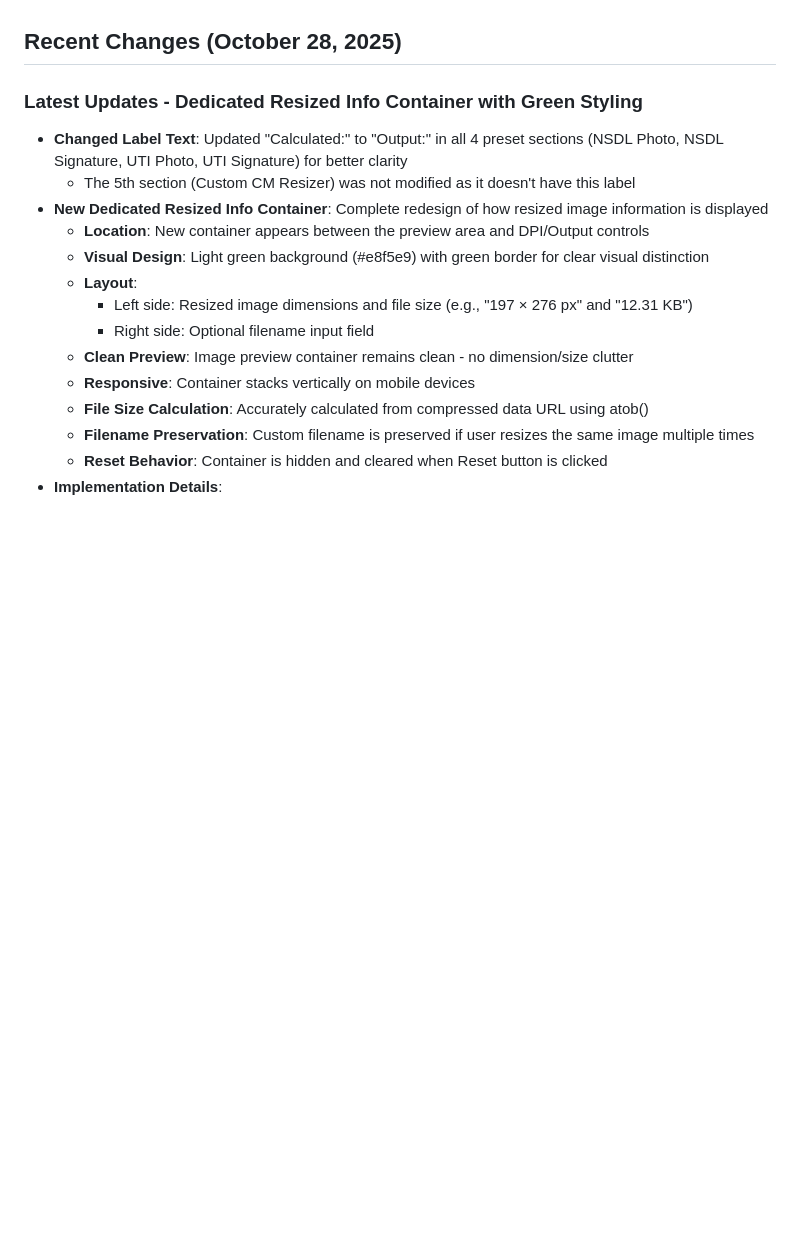
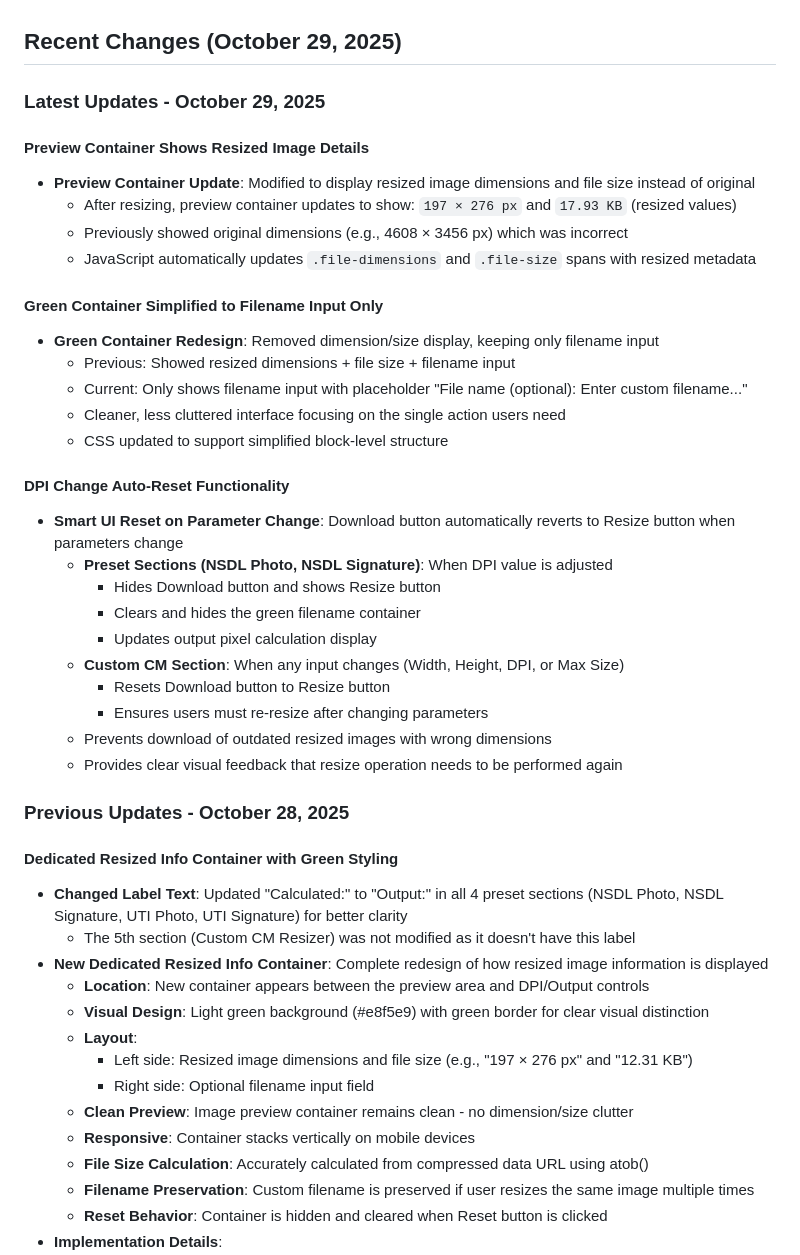
Before and after one commit to Sudip1844/Pantheme, a Markdown page: replit.md, the part around the change. Rendered like a GitHub page; blank space fills up the shorter version.

Commit message:
Ensure download button reverts to resize when parameters change
Implement auto-reset functionality for the download button to revert to the resize button upon changes in DPI or other resizing parameters, preventing the download of outdated images.

Replit-Commit-Author: Agent
Replit-Commit-Session-Id: b04a8b5d-3219-44b9-8d3a-50bc0aafd7a7
Replit-Commit-Checkpoint-Type: full_checkpoint
Replit-Commit-Screenshot-Url: https://storage.googleapis.com/screenshot-production-us-central1/7379e9b3-17aa-4c75-adc0-ddd771c72f7b/b04a8b5d-3219-44b9-8d3a-50bc0aafd7a7/95FUtup

```diff
--- a/replit.md
+++ b/replit.md
@@ -3,9 +3,38 @@
 ## Overview
 PAN Card Resizer is a client-side web application designed to resize and compress PAN card photos, signatures, and documents to meet NSDL/UTI requirements. It operates entirely in the browser, ensuring user privacy and fast performance by processing images locally without server uploads. The application offers a comprehensive suite of tools for image manipulation, including custom centimeter resizing, and is available as both a standalone HTML site and a WordPress theme. Its primary purpose is to simplify compliance with official document submission standards for PAN cards, catering to a broad user base with an intuitive and efficient online tool. The project aims to be the go-to solution for PAN card image resizing, providing a secure, fast, and user-friendly experience.
 
-## Recent Changes (October 28, 2025)
+## Recent Changes (October 29, 2025)
 
-### Latest Updates - Dedicated Resized Info Container with Green Styling
+### Latest Updates - October 29, 2025
+
+#### Preview Container Shows Resized Image Details
+- **Preview Container Update**: Modified to display resized image dimensions and file size instead of original
+  - After resizing, preview container updates to show: `197 × 276 px` and `17.93 KB` (resized values)
+  - Previously showed original dimensions (e.g., 4608 × 3456 px) which was incorrect
+  - JavaScript automatically updates `.file-dimensions` and `.file-size` spans with resized metadata
+
+#### Green Container Simplified to Filename Input Only
+- **Green Container Redesign**: Removed dimension/size display, keeping only filename input
+  - Previous: Showed resized dimensions + file size + filename input
+  - Current: Only shows filename input with placeholder "File name (optional): Enter custom filename..."
+  - Cleaner, less cluttered interface focusing on the single action users need
+  - CSS updated to support simplified block-level structure
+
+#### DPI Change Auto-Reset Functionality
+- **Smart UI Reset on Parameter Change**: Download button automatically reverts to Resize button when parameters change
+  - **Preset Sections (NSDL Photo, NSDL Signature)**: When DPI value is adjusted
+    - Hides Download button and shows Resize button
+    - Clears and hides the green filename container
+    - Updates output pixel calculation display
+  - **Custom CM Section**: When any input changes (Width, Height, DPI, or Max Size)
+    - Resets Download button to Resize button
+    - Ensures users must re-resize after changing parameters
+  - Prevents download of outdated resized images with wrong dimensions
+  - Provides clear visual feedback that resize operation needs to be performed again
+
+### Previous Updates - October 28, 2025
+
+#### Dedicated Resized Info Container with Green Styling
 - **Changed Label Text**: Updated "Calculated:" to "Output:" in all 4 preset sections (NSDL Photo, NSDL Signature, UTI Photo, UTI Signature) for better clarity
   - The 5th section (Custom CM Resizer) was not modified as it doesn't have this label
 - **New Dedicated Resized Info Container**: Complete redesign of how resized image information is displayed
```
